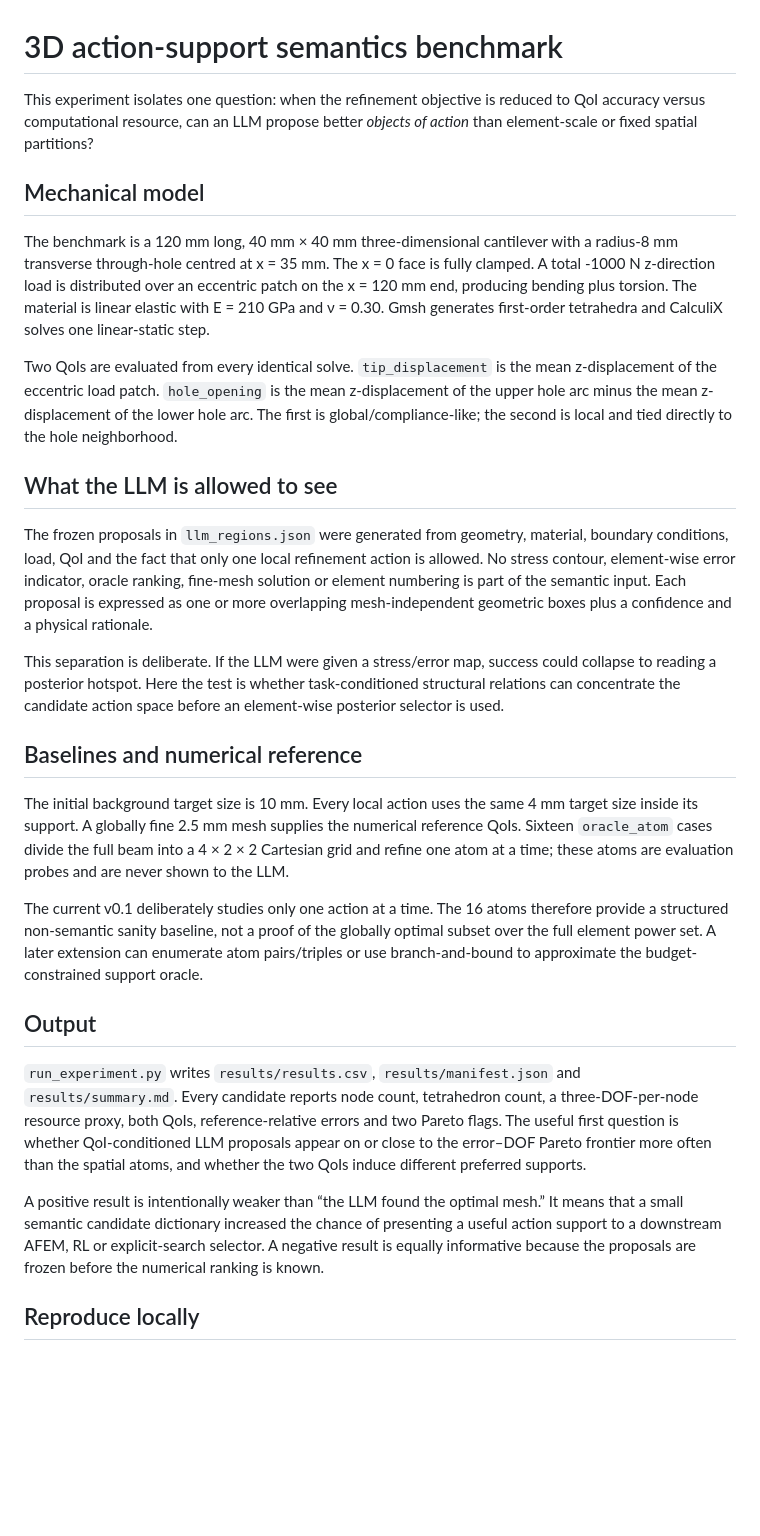
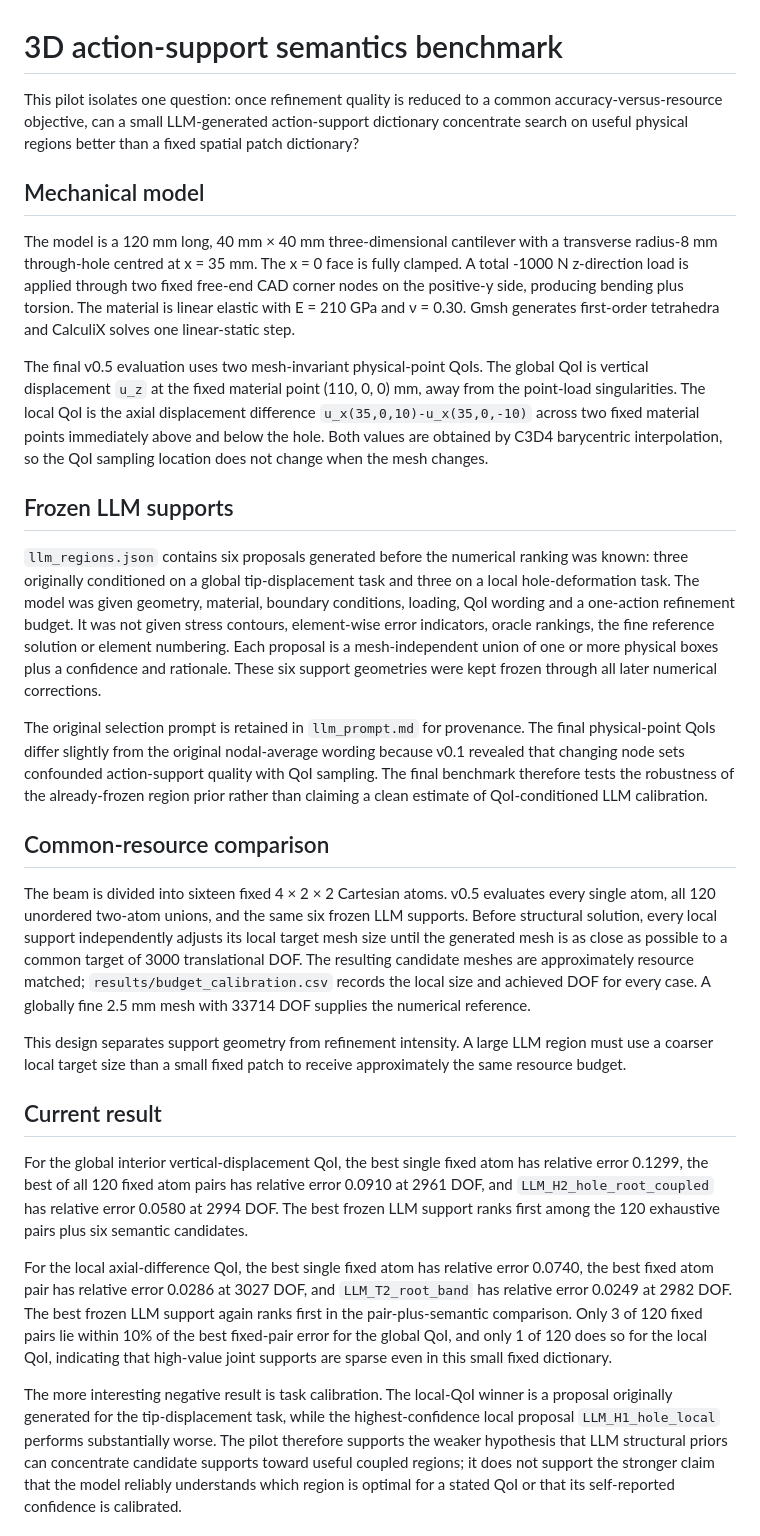
Before and after one commit to Hiram-test/demo-rl-calculix, a Markdown page: experiments/action_support_3d/README.md, the part around one of its changes. Rendered like a GitHub page; blank space fills up the shorter version.

Commit message:
docs: record final action-support pilot findings and limits

```diff
--- a/experiments/action_support_3d/README.md
+++ b/experiments/action_support_3d/README.md
@@ -1,30 +1,30 @@
 # 3D action-support semantics benchmark
 
-This experiment isolates one question: when the refinement objective is reduced to QoI accuracy versus computational resource, can an LLM propose better *objects of action* than element-scale or fixed spatial partitions?
+This pilot isolates one question: once refinement quality is reduced to a common accuracy-versus-resource objective, can a small LLM-generated action-support dictionary concentrate search on useful physical regions better than a fixed spatial patch dictionary?
 
 ## Mechanical model
 
-The benchmark is a 120 mm long, 40 mm × 40 mm three-dimensional cantilever with a radius-8 mm transverse through-hole centred at x = 35 mm. The x = 0 face is fully clamped. A total -1000 N z-direction load is distributed over an eccentric patch on the x = 120 mm end, producing bending plus torsion. The material is linear elastic with E = 210 GPa and ν = 0.30. Gmsh generates first-order tetrahedra and CalculiX solves one linear-static step.
+The model is a 120 mm long, 40 mm × 40 mm three-dimensional cantilever with a transverse radius-8 mm through-hole centred at x = 35 mm. The x = 0 face is fully clamped. A total -1000 N z-direction load is applied through two fixed free-end CAD corner nodes on the positive-y side, producing bending plus torsion. The material is linear elastic with E = 210 GPa and ν = 0.30. Gmsh generates first-order tetrahedra and CalculiX solves one linear-static step.
 
-Two QoIs are evaluated from every identical solve. `tip_displacement` is the mean z-displacement of the eccentric load patch. `hole_opening` is the mean z-displacement of the upper hole arc minus the mean z-displacement of the lower hole arc. The first is global/compliance-like; the second is local and tied directly to the hole neighborhood.
+The final v0.5 evaluation uses two mesh-invariant physical-point QoIs. The global QoI is vertical displacement `u_z` at the fixed material point (110, 0, 0) mm, away from the point-load singularities. The local QoI is the axial displacement difference `u_x(35,0,10)-u_x(35,0,-10)` across two fixed material points immediately above and below the hole. Both values are obtained by C3D4 barycentric interpolation, so the QoI sampling location does not change when the mesh changes.
 
-## What the LLM is allowed to see
+## Frozen LLM supports
 
-The frozen proposals in `llm_regions.json` were generated from geometry, material, boundary conditions, load, QoI and the fact that only one local refinement action is allowed. No stress contour, element-wise error indicator, oracle ranking, fine-mesh solution or element numbering is part of the semantic input. Each proposal is expressed as one or more overlapping mesh-independent geometric boxes plus a confidence and a physical rationale.
+`llm_regions.json` contains six proposals generated before the numerical ranking was known: three originally conditioned on a global tip-displacement task and three on a local hole-deformation task. The model was given geometry, material, boundary conditions, loading, QoI wording and a one-action refinement budget. It was not given stress contours, element-wise error indicators, oracle rankings, the fine reference solution or element numbering. Each proposal is a mesh-independent union of one or more physical boxes plus a confidence and rationale. These six support geometries were kept frozen through all later numerical corrections.
 
-This separation is deliberate. If the LLM were given a stress/error map, success could collapse to reading a posterior hotspot. Here the test is whether task-conditioned structural relations can concentrate the candidate action space before an element-wise posterior selector is used.
+The original selection prompt is retained in `llm_prompt.md` for provenance. The final physical-point QoIs differ slightly from the original nodal-average wording because v0.1 revealed that changing node sets confounded action-support quality with QoI sampling. The final benchmark therefore tests the robustness of the already-frozen region prior rather than claiming a clean estimate of QoI-conditioned LLM calibration.
 
-## Baselines and numerical reference
+## Common-resource comparison
 
-The initial background target size is 10 mm. Every local action uses the same 4 mm target size inside its support. A globally fine 2.5 mm mesh supplies the numerical reference QoIs. Sixteen `oracle_atom` cases divide the full beam into a 4 × 2 × 2 Cartesian grid and refine one atom at a time; these atoms are evaluation probes and are never shown to the LLM.
+The beam is divided into sixteen fixed 4 × 2 × 2 Cartesian atoms. v0.5 evaluates every single atom, all 120 unordered two-atom unions, and the same six frozen LLM supports. Before structural solution, every local support independently adjusts its local target mesh size until the generated mesh is as close as possible to a common target of 3000 translational DOF. The resulting candidate meshes are approximately resource matched; `results/budget_calibration.csv` records the local size and achieved DOF for every case. A globally fine 2.5 mm mesh with 33714 DOF supplies the numerical reference.
 
-The current v0.1 deliberately studies only one action at a time. The 16 atoms therefore provide a structured non-semantic sanity baseline, not a proof of the globally optimal subset over the full element power set. A later extension can enumerate atom pairs/triples or use branch-and-bound to approximate the budget-constrained support oracle.
+This design separates support geometry from refinement intensity. A large LLM region must use a coarser local target size than a small fixed patch to receive approximately the same resource budget.
 
-## Output
+## Current result
 
-`run_experiment.py` writes `results/results.csv`, `results/manifest.json` and `results/summary.md`. Every candidate reports node count, tetrahedron count, a three-DOF-per-node resource proxy, both QoIs, reference-relative errors and two Pareto flags. The useful first question is whether QoI-conditioned LLM proposals appear on or close to the error–DOF Pareto frontier more often than the spatial atoms, and whether the two QoIs induce different preferred supports.
+For the global interior vertical-displacement QoI, the best single fixed atom has relative error 0.1299, the best of all 120 fixed atom pairs has relative error 0.0910 at 2961 DOF, and `LLM_H2_hole_root_coupled` has relative error 0.0580 at 2994 DOF. The best frozen LLM support ranks first among the 120 exhaustive pairs plus six semantic candidates.
 
-A positive result is intentionally weaker than “the LLM found the optimal mesh.” It means that a small semantic candidate dictionary increased the chance of presenting a useful action support to a downstream AFEM, RL or explicit-search selector. A negative result is equally informative because the proposals are frozen before the numerical ranking is known.
+For the local axial-difference QoI, the best single fixed atom has relative error 0.0740, the best fixed atom pair has relative error 0.0286 at 3027 DOF, and `LLM_T2_root_band` has relative error 0.0249 at 2982 DOF. The best frozen LLM support again ranks first in the pair-plus-semantic comparison. Only 3 of 120 fixed pairs lie within 10% of the best fixed-pair error for the global QoI, and only 1 of 120 does so for the local QoI, indicating that high-value joint supports are sparse even in this small fixed dictionary.
 
-## Reproduce locally
+The more interesting negative result is task calibration. The local-QoI winner is a proposal originally generated for the tip-displacement task, while the highest-confidence local proposal `LLM_H1_hole_local` performs substantially worse. The pilot therefore supports the weaker hypothesis that LLM structural priors can concentrate candidate supports toward useful coupled regions; it does not support the stronger claim that the model reliably understands which region is optimal for a stated QoI or that its self-reported confidence is calibrated.
 
```
Also changed, not shown: other parts of experiments/action_support_3d/README.md (+9 -1 lines).
